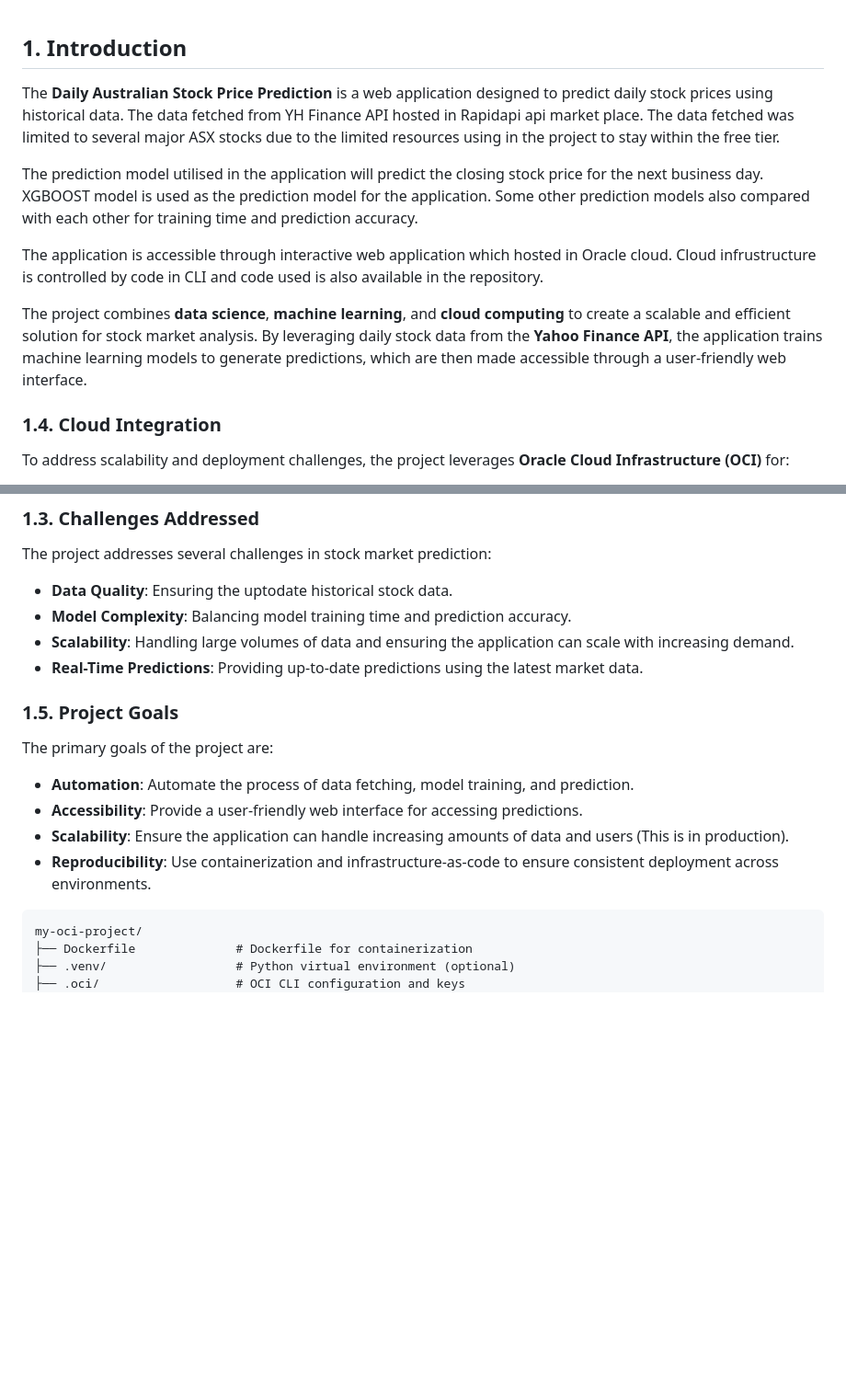
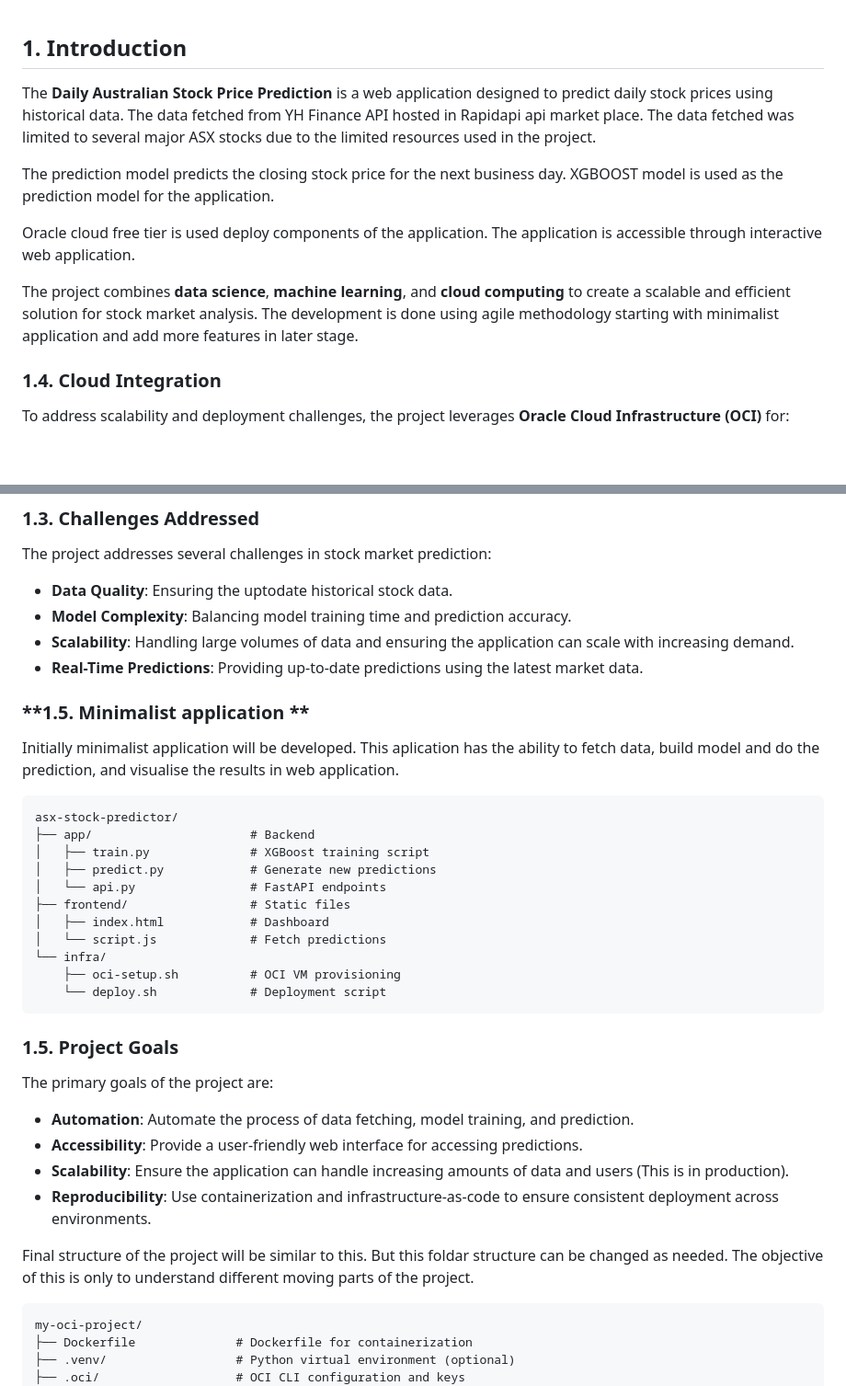
Before and after one commit to Bath1988/Daily-Australian-Stock-Price-Prediction, a Markdown page: README.md, 2 parts joined by grey strips. Shown at 92% size. GitHub-like rendering; blank space fills up the shorter version.

Commit message:
Add minimalist application folder structure to the README file. Corrected gramatically mistakes of the content.

````diff
--- a/README.md
+++ b/README.md
@@ -1,12 +1,13 @@
 ## **1. Introduction**
 
-The **Daily Australian Stock Price Prediction** is a web application designed to predict daily stock prices using historical data. The data fetched from YH Finance API hosted in Rapidapi api market place. The data fetched was limited to several major ASX stocks due to the limited resources using in the project to stay within the free tier.
+The **Daily Australian Stock Price Prediction** is a web application designed to predict daily stock prices using historical data. The data fetched from YH Finance API hosted in Rapidapi api market place. The data fetched was limited to several major ASX stocks due to the limited resources used in the project.
 
-The prediction model utilised in the application will predict the closing stock price for the next business day. XGBOOST model is used as the prediction model for the application. Some other prediction models also compared with each other for training time and prediction accuracy.
+The prediction model predicts the closing stock price for the next business day. XGBOOST model is used as the prediction model for the application.
 
-The application is accessible through interactive web application which hosted in Oracle cloud. Cloud infrustructure is controlled by code in CLI and code used is also available in the repository.
+Oracle cloud free tier is used deploy components of the application.
+The application is accessible through interactive web application.
 
-The project combines **data science**, **machine learning**, and **cloud computing** to create a scalable and efficient solution for stock market analysis. By leveraging daily stock data from the **Yahoo Finance API**, the application trains machine learning models to generate predictions, which are then made accessible through a user-friendly web interface.
+The project combines **data science**, **machine learning**, and **cloud computing** to create a scalable and efficient solution for stock market analysis. The development is done using agile methodology starting with minimalist application and add more features in later stage.
 
 ### **1.4. Cloud Integration**
 To address scalability and deployment challenges, the project leverages **Oracle Cloud Infrastructure (OCI)** for:
@@ -33,7 +34,23 @@ The project addresses several challenges in stock market prediction:
 - **Scalability**: Handling large volumes of data and ensuring the application can scale with increasing demand.
 - **Real-Time Predictions**: Providing up-to-date predictions using the latest market data.
 
+### **1.5. Minimalist application **
 
+Initially minimalist application will be developed. This aplication has the ability to fetch data, build model and do the prediction, and visualise the results in web application.
+
+```
+asx-stock-predictor/
+├── app/                      # Backend
+│   ├── train.py              # XGBoost training script
+│   ├── predict.py            # Generate new predictions
+│   └── api.py                # FastAPI endpoints
+├── frontend/                 # Static files
+│   ├── index.html            # Dashboard
+│   └── script.js             # Fetch predictions
+└── infra/
+    ├── oci-setup.sh          # OCI VM provisioning
+    └── deploy.sh             # Deployment script
+```
 ### **1.5. Project Goals**
 The primary goals of the project are:
 - **Automation**: Automate the process of data fetching, model training, and prediction.
@@ -41,6 +58,7 @@ The primary goals of the project are:
 - **Scalability**: Ensure the application can handle increasing amounts of data and users (This is in production).
 - **Reproducibility**: Use containerization and infrastructure-as-code to ensure consistent deployment across environments.
 
+Final structure of the project will be similar to this. But this foldar structure can be changed as needed. The objective of this is only to understand different moving parts of the project.
 ```
 my-oci-project/
 ├── Dockerfile              # Dockerfile for containerization
````
